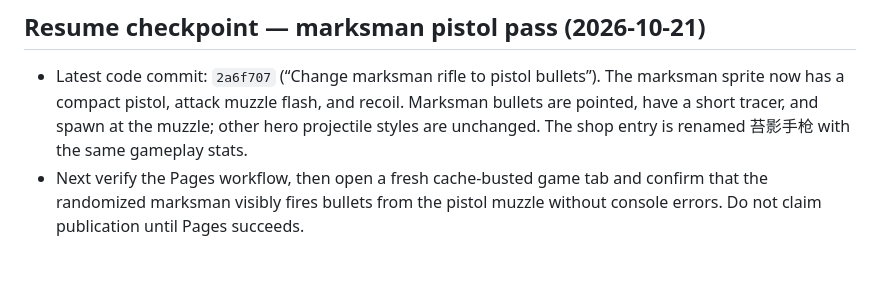
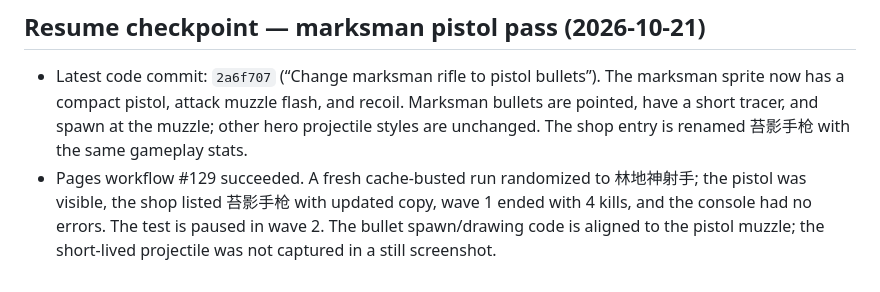
Before and after one commit to DrGWC/last-grove-game, a Markdown page: docs/CODEX_CONTINUATION.md, the part around the change. GitHub-like rendering.

Commit message:
Record pistol deployment and live check

```diff
--- a/docs/CODEX_CONTINUATION.md
+++ b/docs/CODEX_CONTINUATION.md
@@ -256,4 +256,4 @@ Published build `2a2b94c` verified in fresh run: wave 1 cleared at 1:52 with tre
 ## Resume checkpoint — marksman pistol pass (2026-10-21)
 
 - Latest code commit: `2a6f707` (“Change marksman rifle to pistol bullets”). The marksman sprite now has a compact pistol, attack muzzle flash, and recoil. Marksman bullets are pointed, have a short tracer, and spawn at the muzzle; other hero projectile styles are unchanged. The shop entry is renamed 苔影手枪 with the same gameplay stats.
-- Next verify the Pages workflow, then open a fresh cache-busted game tab and confirm that the randomized marksman visibly fires bullets from the pistol muzzle without console errors. Do not claim publication until Pages succeeds.
+- Pages workflow #129 succeeded. A fresh cache-busted run randomized to 林地神射手; the pistol was visible, the shop listed 苔影手枪 with updated copy, wave 1 ended with 4 kills, and the console had no errors. The test is paused in wave 2. The bullet spawn/drawing code is aligned to the pistol muzzle; the short-lived projectile was not captured in a still screenshot.
```
